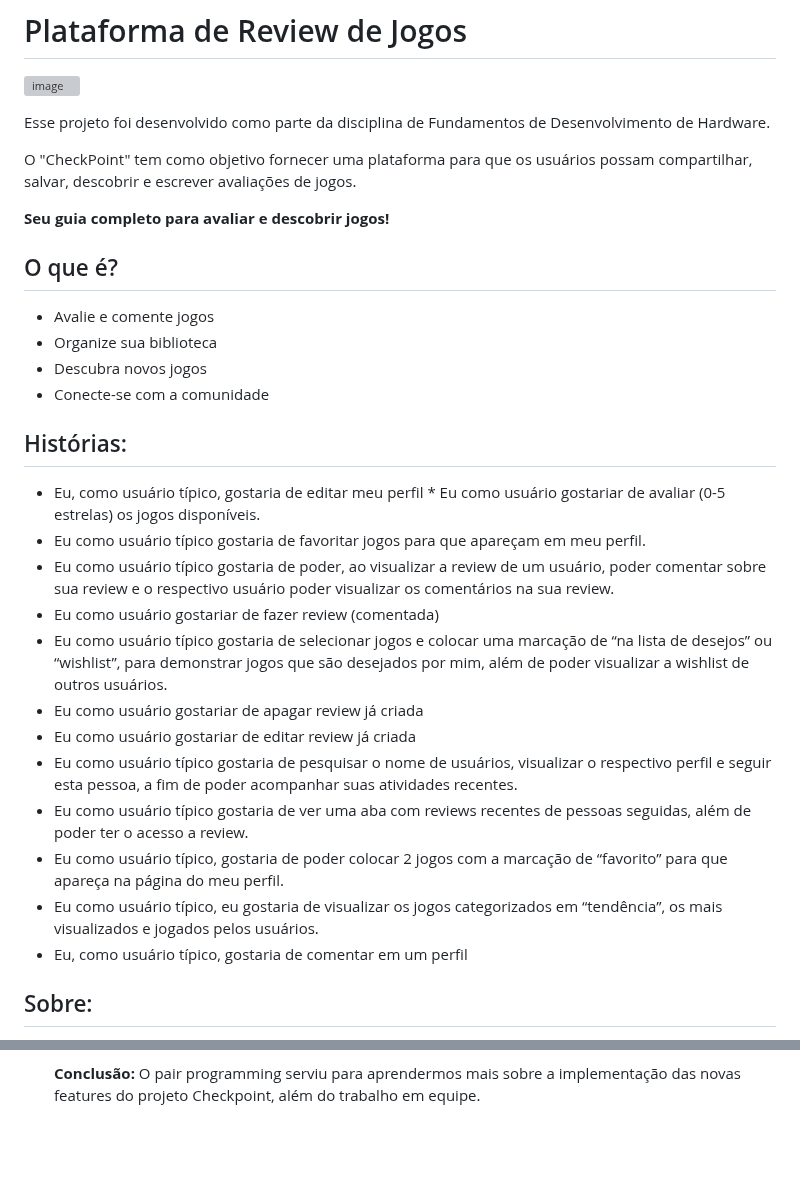
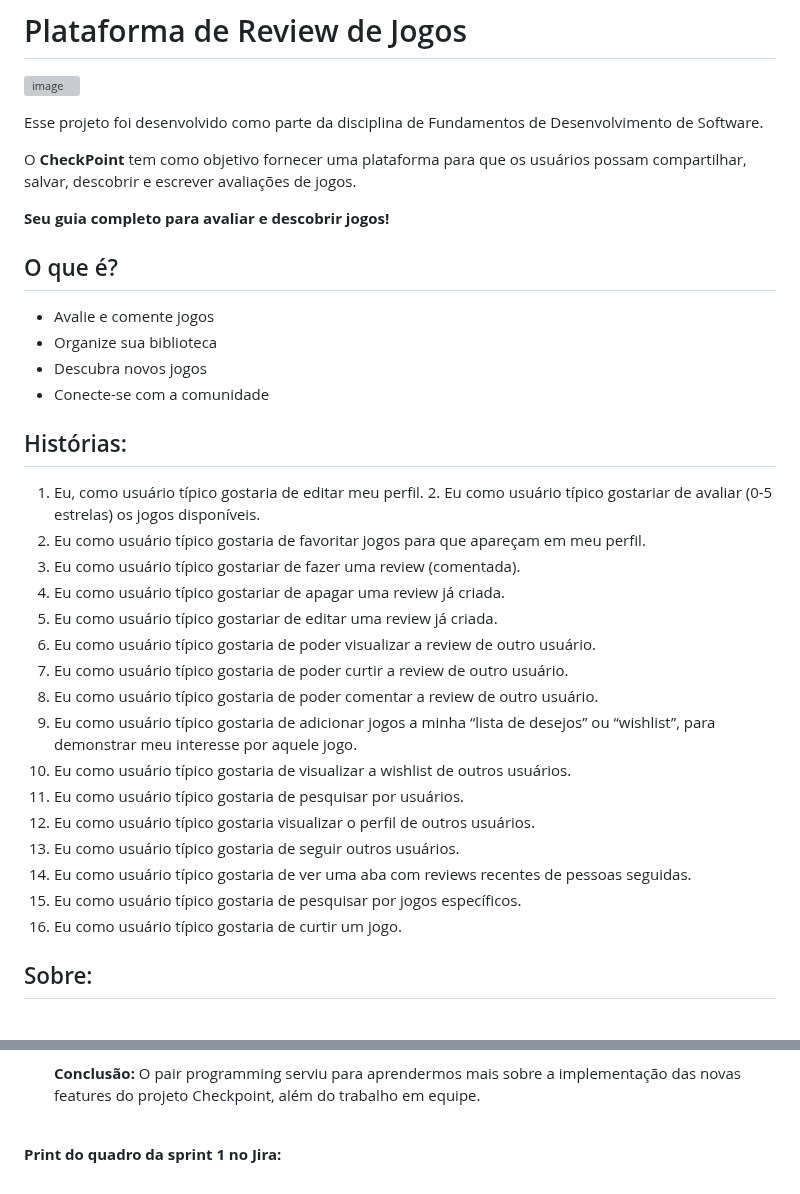
Before and after one commit to apabsp/Checkpoint, a Markdown page: README.md, 2 parts joined by grey strips. GitHub-like rendering; blank space fills up the shorter version; grey boxes are pictures that could not be loaded.

```diff
--- a/README.md
+++ b/README.md
@@ -1,9 +1,9 @@
 # Plataforma de Review de Jogos
 ![image](https://github.com/lariisantos/Projeto-FDS/assets/142417937/f018c00d-9b12-4d22-a83e-7bba8b0d4c38)
 
-Esse projeto foi desenvolvido como parte da disciplina de Fundamentos de Desenvolvimento de Hardware.
+Esse projeto foi desenvolvido como parte da disciplina de Fundamentos de Desenvolvimento de Software.
 
-O "CheckPoint" tem como objetivo fornecer uma plataforma para que os usuários possam compartilhar, salvar, descobrir e escrever avaliações de jogos.
+O **CheckPoint** tem como objetivo fornecer uma plataforma para que os usuários possam compartilhar, salvar, descobrir e escrever avaliações de jogos.
 
 **Seu guia completo para avaliar e descobrir jogos!**
 
@@ -16,19 +16,23 @@ O "CheckPoint" tem como objetivo fornecer uma plataforma para que os usuários p
 
 ## Histórias:
 
-* Eu, como usuário típico, gostaria de editar meu perfil
-* Eu como usuário gostariar de avaliar (0-5 estrelas) os jogos disponíveis.
-* Eu como usuário típico gostaria de favoritar jogos para que apareçam em meu perfil.
-* Eu como usuário típico gostaria de poder, ao visualizar a review de um usuário, poder comentar sobre sua review e o respectivo usuário poder visualizar os comentários na sua review.
-* Eu como usuário gostariar de fazer review (comentada)
-* Eu como usuário típico gostaria de selecionar jogos e colocar uma marcação de “na lista de desejos” ou “wishlist”, para demonstrar jogos que são desejados por mim, além de poder visualizar a wishlist de outros usuários.
-* Eu como usuário gostariar de apagar review  já criada
-* Eu como usuário gostariar de editar review já criada
-* Eu como usuário típico gostaria de pesquisar o nome de usuários, visualizar o respectivo perfil e seguir esta pessoa, a fim de poder acompanhar suas atividades recentes.
-* Eu como usuário típico gostaria de ver uma aba com reviews recentes de pessoas seguidas, além de poder ter o acesso a review.
-* Eu como usuário típico, gostaria de poder colocar 2 jogos com a marcação de “favorito” para que apareça na página do meu perfil.
-* Eu como usuário típico, eu gostaria de visualizar os jogos categorizados em “tendência”, os mais visualizados e jogados pelos usuários.
-* Eu, como usuário típico, gostaria de comentar em um perfil
+1. Eu, como usuário típico gostaria de editar meu perfil.
+2. Eu como usuário típico gostariar de avaliar (0-5 estrelas) os jogos disponíveis.
+3. Eu como usuário típico gostaria de favoritar jogos para que apareçam em meu perfil.
+4. Eu como usuário típico gostariar de fazer uma review (comentada).
+5. Eu como usuário típico gostariar de apagar uma review já criada.
+6. Eu como usuário típico gostariar de editar uma review já criada.
+7. Eu como usuário típico gostaria de poder visualizar a review de outro usuário.
+8. Eu como usuário típico gostaria de poder curtir a review de outro usuário.
+9. Eu como usuário típico gostaria de poder comentar a review de outro usuário.
+10. Eu como usuário típico gostaria de adicionar jogos a minha “lista de desejos” ou “wishlist”, para demonstrar meu interesse por aquele jogo.
+11. Eu como usuário típico gostaria de visualizar a wishlist de outros usuários.
+12. Eu como usuário típico gostaria de pesquisar por usuários.
+13. Eu como usuário típico gostaria visualizar o perfil de outros usuários.
+14. Eu como usuário típico gostaria de seguir outros usuários.
+15. Eu como usuário típico gostaria de ver uma aba com reviews recentes de pessoas seguidas.
+16. Eu como usuário típico gostaria de pesquisar por jogos específicos.
+17. Eu como usuário típico gostaria de curtir um jogo.
 
 ## Sobre:
 
@@ -173,3 +177,7 @@ Para rodar em ambiente **local**, siga os passos:
     - **Bug no redirecionamento de rotas**: Bug que nao redirecionava para a página de login se o usuário não estivesse logado e tentasse acessar a rota privada.
 
     **Conclusão:** O pair programming serviu para aprendermos mais sobre a implementação das novas features do projeto Checkpoint, além do trabalho em equipe.
+
+<br>
+
+**Print do quadro da sprint 1 no Jira:**
```
